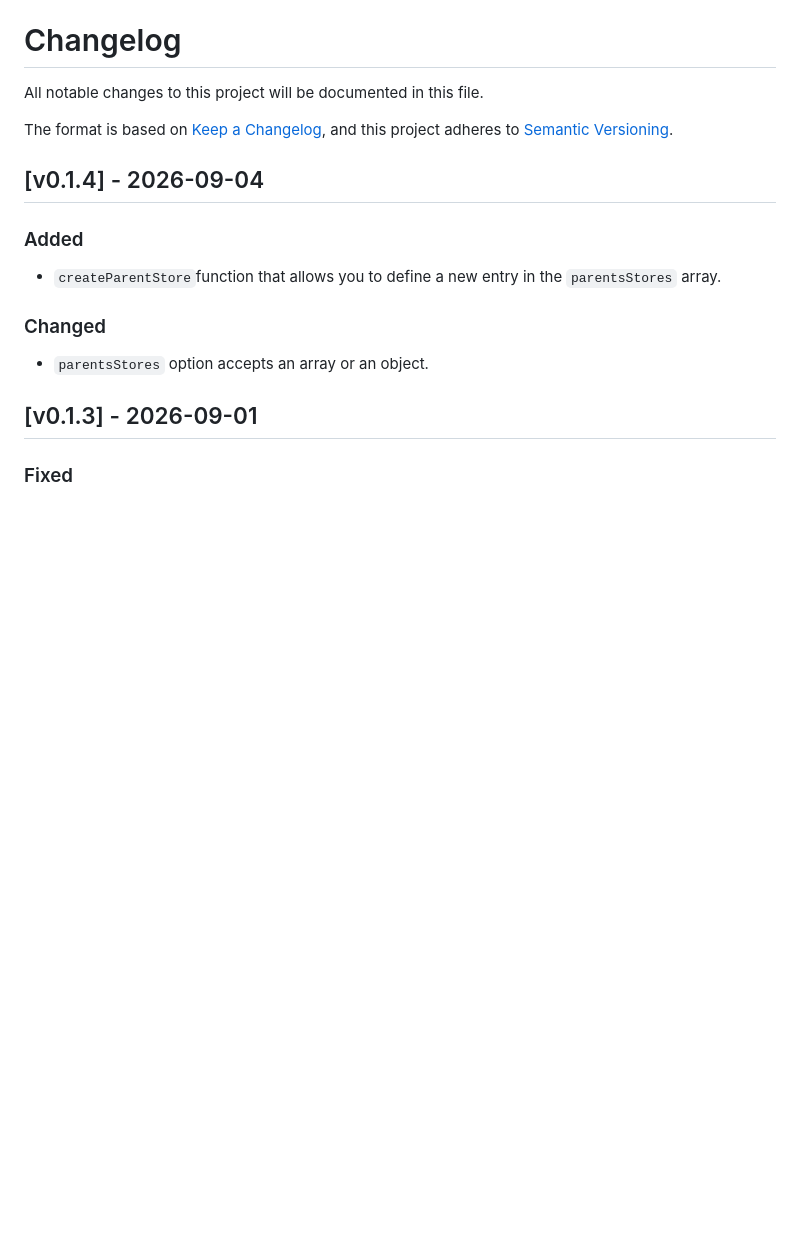
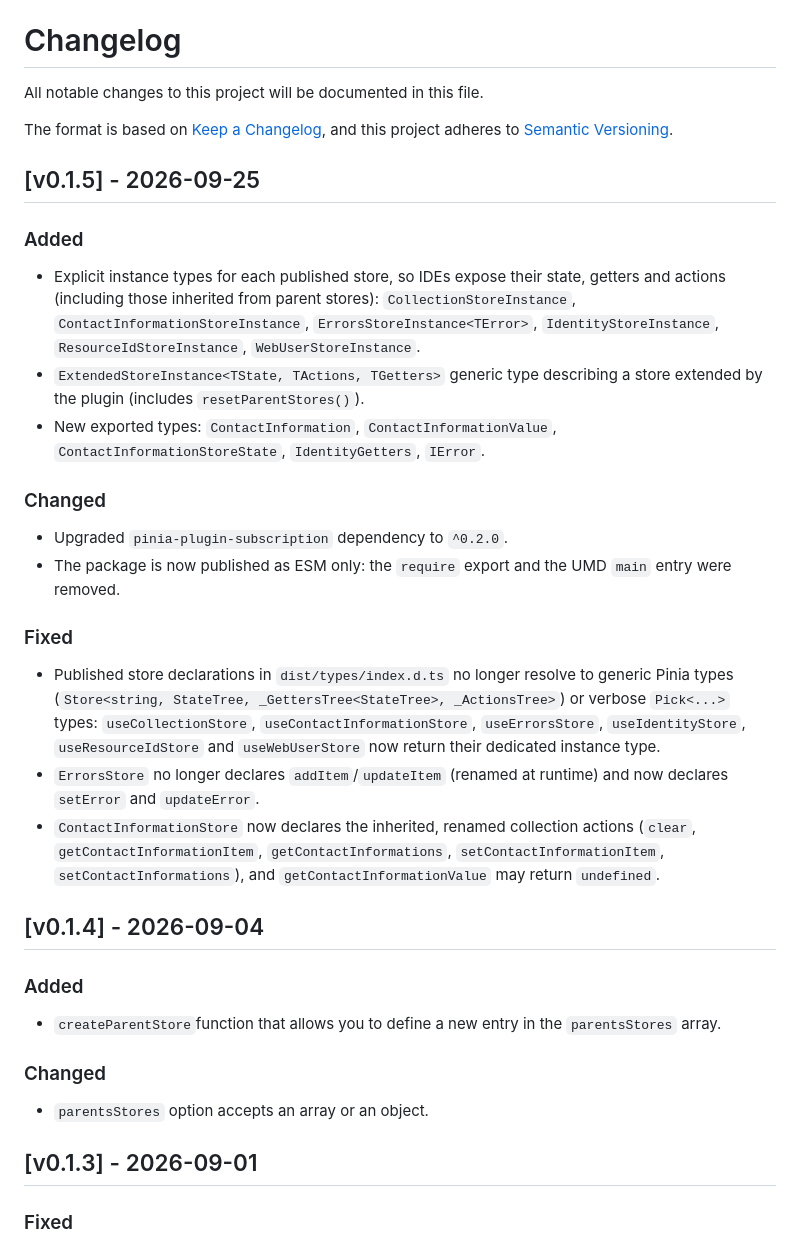
Before and after one commit to AlxBDo/extending-pinia-store, a Markdown page: CHANGELOG.md, the part around the change. Rendered like a GitHub page; blank space fills up the shorter version.

Commit message:
fix: updated changelog

```diff
--- a/CHANGELOG.md
+++ b/CHANGELOG.md
@@ -4,6 +4,22 @@ All notable changes to this project will be documented in this file.
 
 The format is based on [Keep a Changelog](https://keepachangelog.com/en/1.0.0/),
 and this project adheres to [Semantic Versioning](https://semver.org/spec/v2.0.0.html).
+
+## [v0.1.5] - 2026-09-25
+
+### Added
+- Explicit instance types for each published store, so IDEs expose their state, getters and actions (including those inherited from parent stores): `CollectionStoreInstance`, `ContactInformationStoreInstance`, `ErrorsStoreInstance<TError>`, `IdentityStoreInstance`, `ResourceIdStoreInstance`, `WebUserStoreInstance`.
+- `ExtendedStoreInstance<TState, TActions, TGetters>` generic type describing a store extended by the plugin (includes `resetParentStores()`).
+- New exported types: `ContactInformation`, `ContactInformationValue`, `ContactInformationStoreState`, `IdentityGetters`, `IError`.
+
+### Changed
+- Upgraded `pinia-plugin-subscription` dependency to `^0.2.0`.
+- The package is now published as ESM only: the `require` export and the UMD `main` entry were removed.
+
+### Fixed
+- Published store declarations in `dist/types/index.d.ts` no longer resolve to generic Pinia types (`Store<string, StateTree, _GettersTree<StateTree>, _ActionsTree>`) or verbose `Pick<...>` types: `useCollectionStore`, `useContactInformationStore`, `useErrorsStore`, `useIdentityStore`, `useResourceIdStore` and `useWebUserStore` now return their dedicated instance type.
+- `ErrorsStore` no longer declares `addItem`/`updateItem` (renamed at runtime) and now declares `setError` and `updateError`.
+- `ContactInformationStore` now declares the inherited, renamed collection actions (`clear`, `getContactInformationItem`, `getContactInformations`, `setContactInformationItem`, `setContactInformations`), and `getContactInformationValue` may return `undefined`.
 
 ## [v0.1.4] - 2026-09-04
 
```
